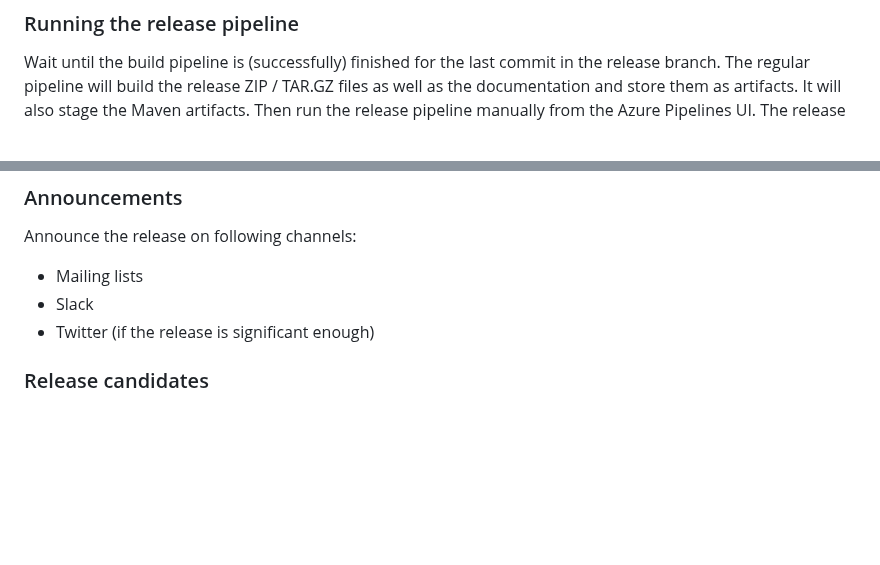
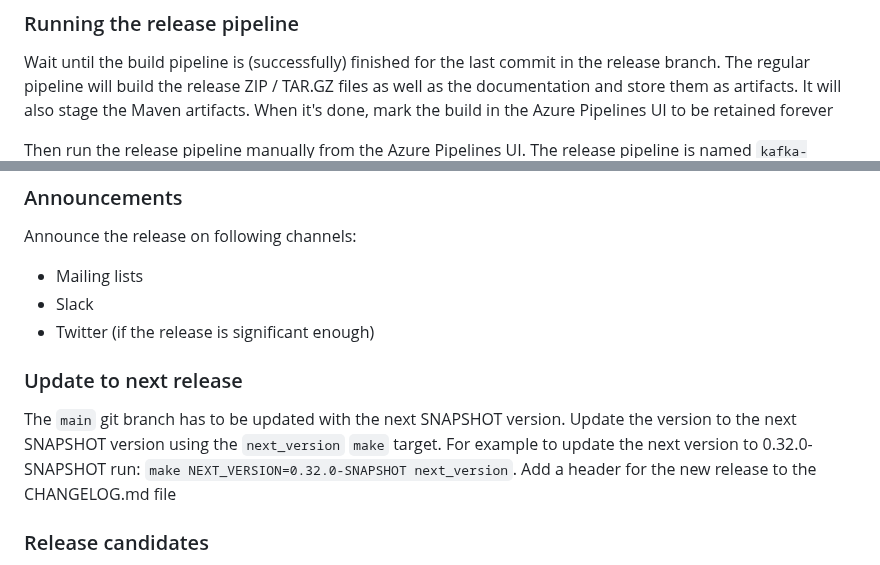
Before and after one commit to strimzi/strimzi-kafka-bridge, a Markdown page: development-docs/RELEASING.md, 2 parts joined by grey strips. Rendered like a GitHub page; blank space fills up the shorter version.

Commit message:
Updated documentation about next SNAPSHOT version and retain build in Azure Added header for 0.32.0 release to the CHANGELOG
Signed-off-by: Paolo Patierno <ppatierno@live.com>

```diff
--- a/development-docs/RELEASING.md
+++ b/development-docs/RELEASING.md
@@ -30,6 +30,8 @@ The build pipeline should automatically start for any new commit pushed into the
 Wait until the build pipeline is (successfully) finished for the last commit in the release branch.
 The regular pipeline will build the release ZIP / TAR.GZ files as well as the documentation and store them as artifacts.
 It will also stage the Maven artifacts.
+When it's done, mark the build in the Azure Pipelines UI to be retained forever
+
 Then run the release pipeline manually from the Azure Pipelines UI.
 The release pipeline is named `kafka-bridge-release`.
 When starting the new run, it will ask for several parameters which you need to fill:
@@ -60,6 +62,13 @@ Announce the release on following channels:
 * Mailing lists
 * Slack
 * Twitter (if the release is significant enough)
+
+### Update to next release
+
+The `main` git branch has to be updated with the next SNAPSHOT version.
+Update the version to the next SNAPSHOT version using the `next_version` `make` target.
+For example to update the next version to 0.32.0-SNAPSHOT run: `make NEXT_VERSION=0.32.0-SNAPSHOT next_version`.
+Add a header for the new release to the CHANGELOG.md file
 
 ### Release candidates
 
```
Also changed, not shown: CHANGELOG.md (+3 -0 lines).
